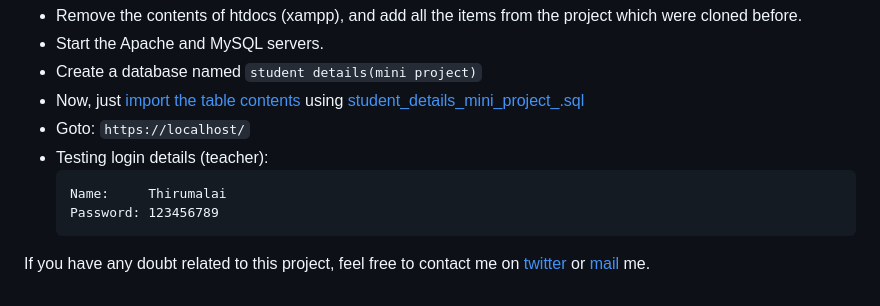
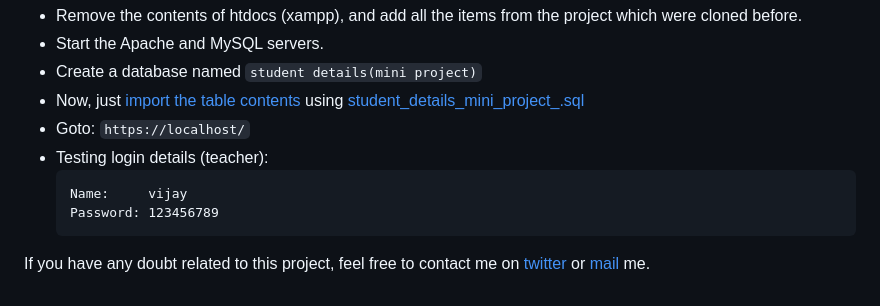
Before and after one commit to Ahad-Ali1/Sims, a Markdown page: README.md, the part around the change. Rendered like a GitHub page.

````diff
--- a/README.md
+++ b/README.md
@@ -87,7 +87,7 @@ For more details about the project, please checkout [Final Report](Final-Report.
 - Goto: `https://localhost/`
 - Testing login details (teacher):
     ```
-    Name:     Thirumalai
+    Name:     vijay
     Password: 123456789
     ```
 If you have any doubt related to this project, feel free to contact me on [twitter](https://twitter.com/sh0ck_thi) or [mail](mailto:thirumalaishaktivel@gmail.com) me.
````
